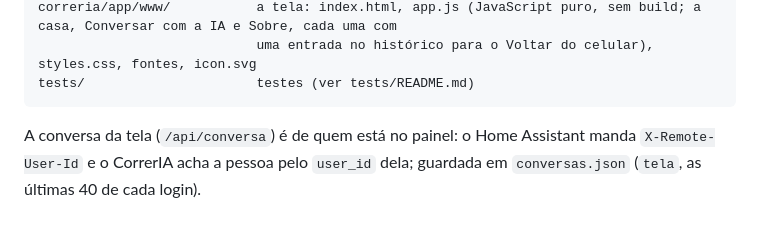
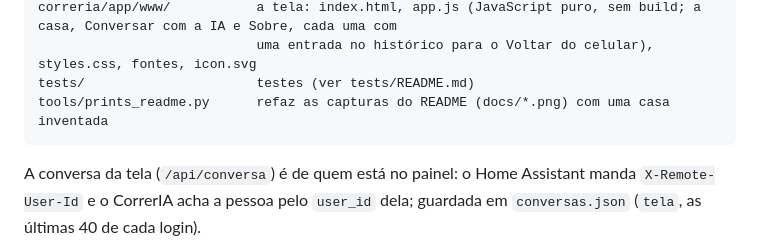
Before and after one commit to diegozapella63/CorrerIA-ha, a Markdown page: AGENTS.md, the part around the change. GitHub-like rendering; blank space fills up the shorter version.

````diff
--- a/AGENTS.md
+++ b/AGENTS.md
@@ -31,6 +31,7 @@ correria/app/fala.py        áudio do WhatsApp (OGG/Opus) para texto pela fala p
 correria/app/www/           a tela: index.html, app.js (JavaScript puro, sem build; a casa, Conversar com a IA e Sobre, cada uma com
                             uma entrada no histórico para o Voltar do celular), styles.css, fontes, icon.svg
 tests/                      testes (ver tests/README.md)
+tools/prints_readme.py      refaz as capturas do README (docs/*.png) com uma casa inventada
 ```
 
 A conversa da tela (`/api/conversa`) é de quem está no painel: o Home Assistant manda `X-Remote-User-Id` e o CorrerIA acha a pessoa pelo `user_id` dela; guardada em `conversas.json` (`tela`, as últimas 40 de cada login).
````
Also changed, not shown: README.md (+11 -3 lines), docs/apps.png (added), docs/casa.png (added), docs/claude-gemini.png (added), docs/conversa.png (added), 3 other files.
